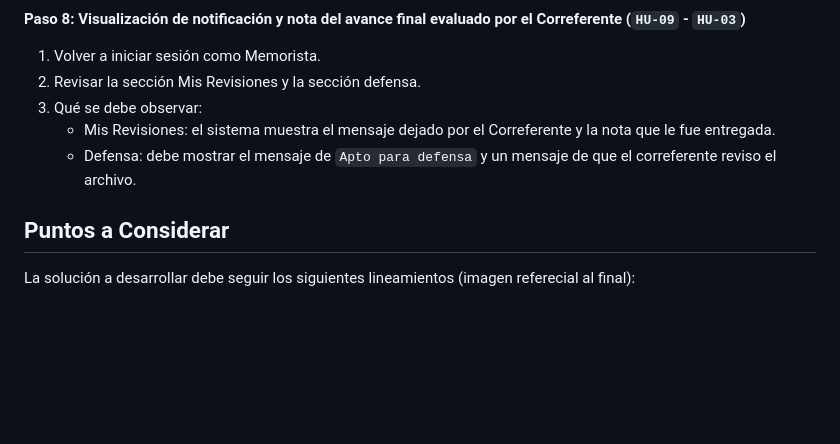
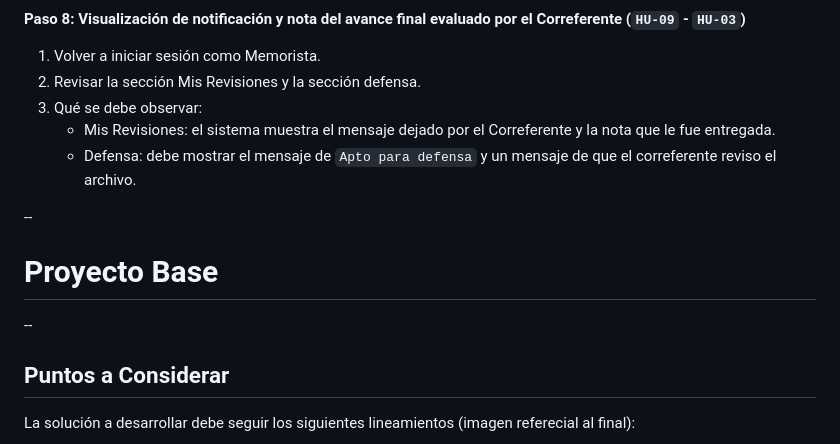
Before and after one commit to Pvuliq/Analisis-, a Markdown page: README.md, the part around the change. Rendered like a GitHub page; blank space fills up the shorter version.

```diff
--- a/README.md
+++ b/README.md
@@ -122,6 +122,11 @@ Para recorrer todos los roles del sistema se encuentran los siguientes usuarios
    - Mis Revisiones: el sistema muestra el mensaje dejado por el Correferente y la nota que le fue entregada.
    - Defensa: debe mostrar el mensaje de `Apto para defensa` y un mensaje de que el correferente reviso el archivo.
 
+--
+
+# Proyecto Base
+
+--
 
 ## Puntos a Considerar
 
```
